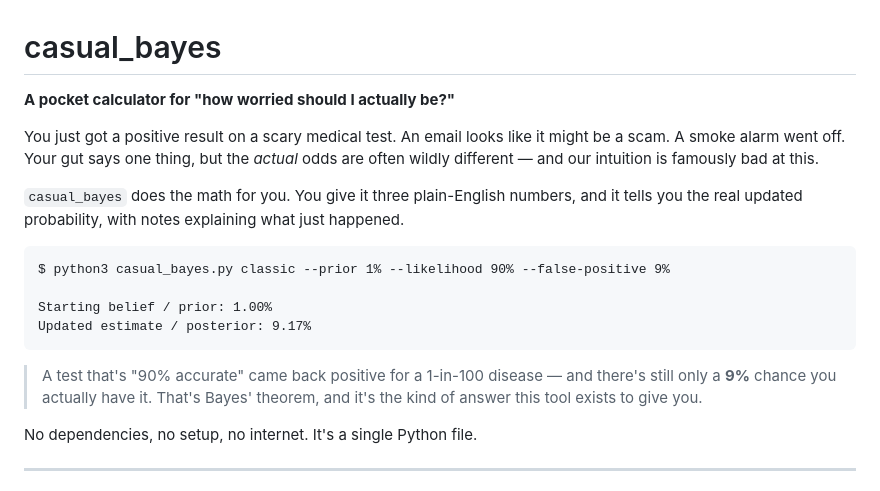
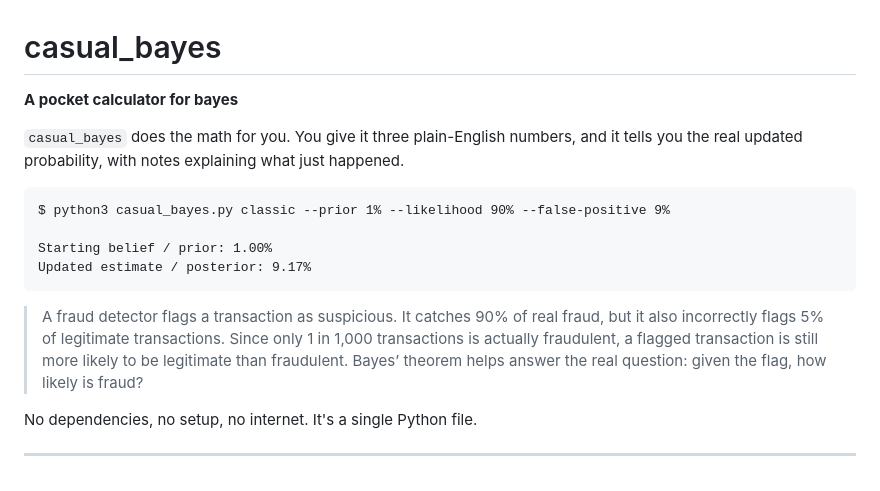
Before and after one commit to ahhh/casual_bayes, a Markdown page: README.md, the part around the change. Rendered like a GitHub page.

````diff
--- a/README.md
+++ b/README.md
@@ -1,10 +1,6 @@
 # casual_bayes
 
-**A pocket calculator for "how worried should I actually be?"**
-
-You just got a positive result on a scary medical test. An email looks like it might
-be a scam. A smoke alarm went off. Your gut says one thing, but the *actual* odds are
-often wildly different — and our intuition is famously bad at this.
+**A pocket calculator for bayes**
 
 `casual_bayes` does the math for you. You give it three plain-English numbers, and it
 tells you the real updated probability, with notes explaining what just happened.
@@ -16,9 +12,10 @@ Starting belief / prior: 1.00%
 Updated estimate / posterior: 9.17%
 ```
 
-> A test that's "90% accurate" came back positive for a 1-in-100 disease — and there's
-> still only a **9%** chance you actually have it. That's Bayes' theorem, and it's the
-> kind of answer this tool exists to give you.
+> A fraud detector flags a transaction as suspicious.
+> It catches 90% of real fraud, but it also incorrectly flags 5% of legitimate transactions.
+> Since only 1 in 1,000 transactions is actually fraudulent, a flagged transaction is still more likely to be legitimate than fraudulent.
+> Bayes’ theorem helps answer the real question: given the flag, how likely is fraud?
 
 No dependencies, no setup, no internet. It's a single Python file.
 
````
